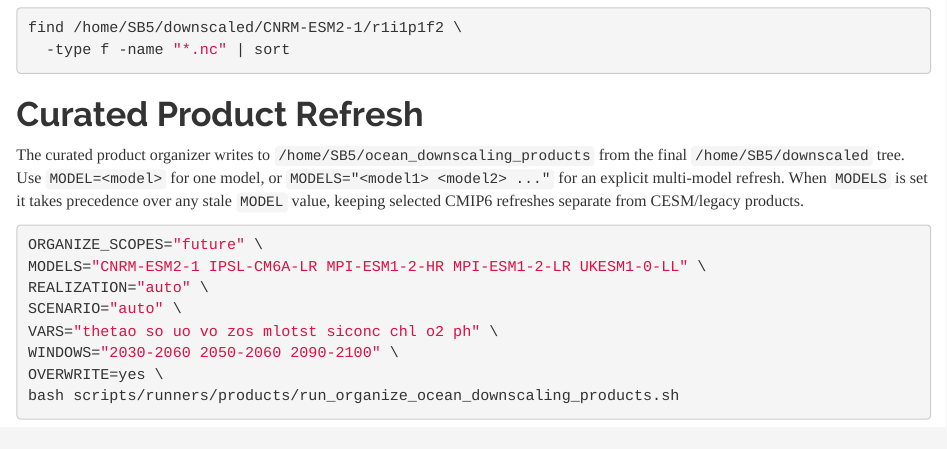
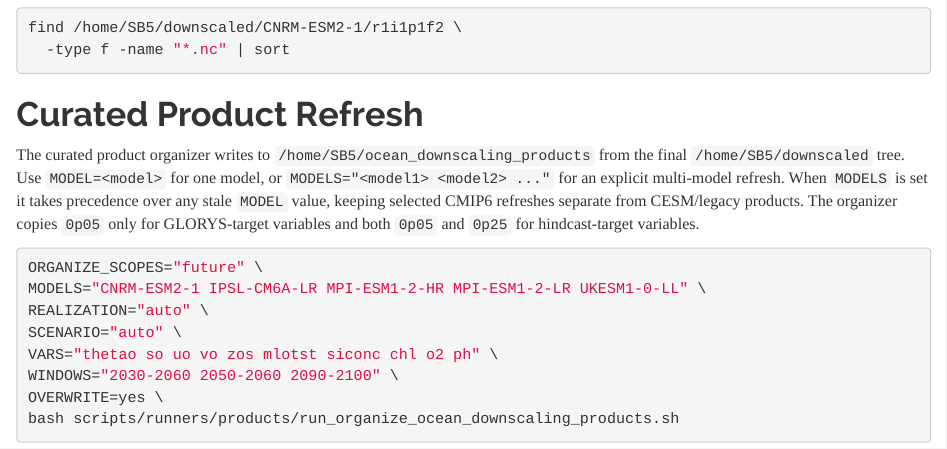
Before and after one commit to IsaakBM/cesmle-ocn-fetch, an R Markdown document (docs/cnrm_esm2_1_full_pipeline_runbook.Rmd): the page in a window 1100 px wide, from 5280 px down. Rendered offline with R 4.5, knitr and Pandoc, with nearby package versions.

Commit message:
Restrict future copy resolutions by variable
Update the future product organizer to select resolution folders per variable instead of always attempting both. Hindcast-target variables (`chl`, `o2`, `ph`) now copy `0p05` and `0p25`, while GLORYS-target variables copy `0p05` only. README and the CNRM runbook were updated to document this behavior.

````diff
--- a/docs/cnrm_esm2_1_full_pipeline_runbook.Rmd
+++ b/docs/cnrm_esm2_1_full_pipeline_runbook.Rmd
@@ -288,6 +288,8 @@ from the final `/home/SB5/downscaled` tree. Use `MODEL=<model>` for one model,
 or `MODELS="<model1> <model2> ..."` for an explicit multi-model refresh. When
 `MODELS` is set it takes precedence over any stale `MODEL` value, keeping
 selected CMIP6 refreshes separate from CESM/legacy products.
+The organizer copies `0p05` only for GLORYS-target variables and both `0p05`
+and `0p25` for hindcast-target variables.
 
 ```{bash}
 ORGANIZE_SCOPES="future" \
````
Also changed, not shown: README.md, 1 other file.
